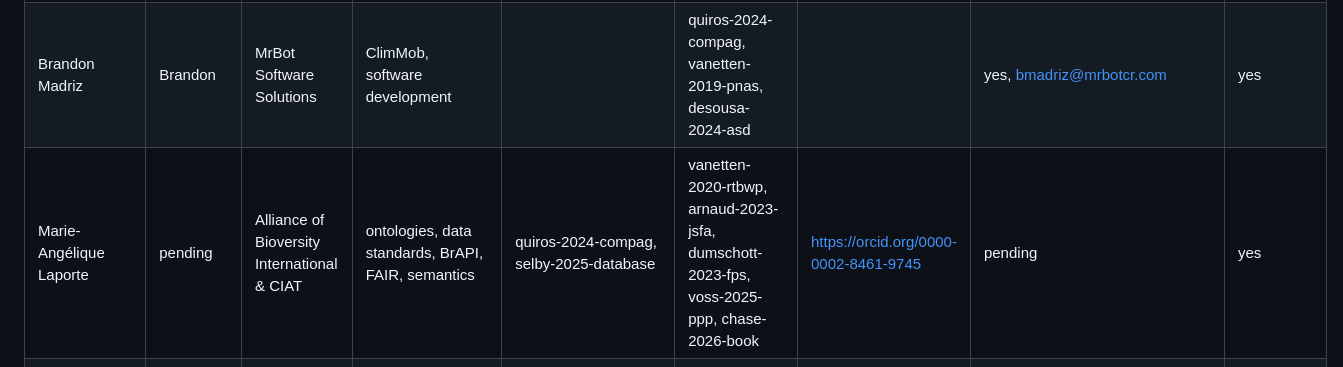
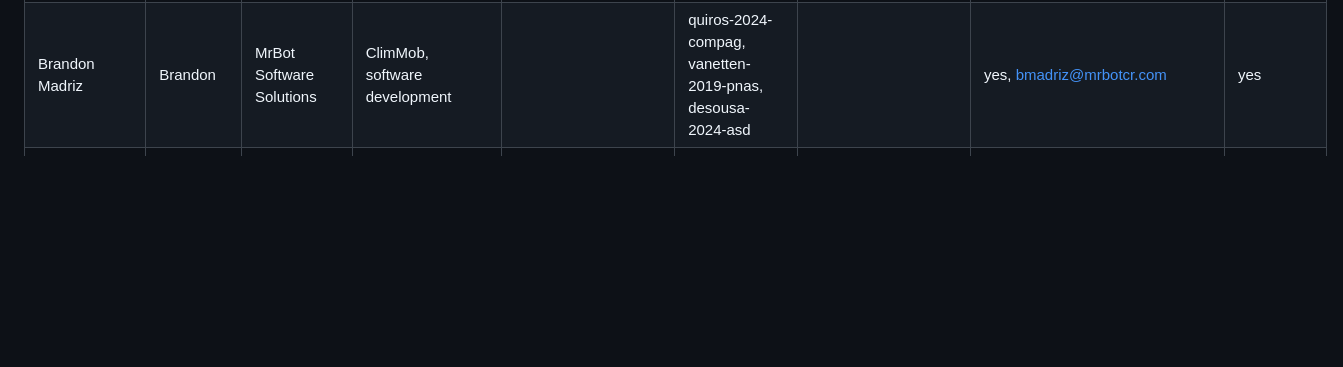
Before and after one commit to AgrDataSci/tricot-knowledge-base, a Markdown page: people.md, the part around one of its changes. Rendered like a GitHub page; blank space fills up the shorter version.

Commit message:
Update core team member details in people.md

```diff
--- a/people.md
+++ b/people.md
@@ -49,7 +50,6 @@ When asked to identify or recommend experts, filter candidates to entries with `
 | Lennart Woltering | Lennart | Alliance of Bioversity International & CIAT | Sikia, ARTEMIS, AI for farmer feedback, voice and image data collection, speech recognition, smartphone phenotyping, computer vision for breeding, scaling | https://orcid.org/0000-0002-1319-1745 | goormachtigh-2026-flyer | | yes, l.woltering@cgiar.org | yes |
 | Laurens Goormachtigh | Laurens | Alliance of Bioversity International & CIAT | Sikia (head of product), AI for qualitative farmer feedback, product development | goormachtigh-2026-flyer | | | yes, l.goormachtigh@cgiar.org | yes |
 | Brandon Madriz | Brandon | MrBot Software Solutions | ClimMob, software development | | quiros-2024-compag, vanetten-2019-pnas, desousa-2024-asd  | | yes, bmadriz@mrbotcr.com | yes |
-| Marie-Angélique Laporte | pending | Alliance of Bioversity International & CIAT | ontologies, data standards, BrAPI, FAIR, semantics | quiros-2024-compag, selby-2025-database | vanetten-2020-rtbwp, arnaud-2023-jsfa, dumschott-2023-fps, voss-2025-ppp, chase-2026-book | https://orcid.org/0000-0002-8461-9745 | pending | yes |
 | Jill Cairns | Jill | CIMMYT | inclusive host-farmer sampling, farm typologies, gender, maize, sorghum, breeding | voss-2021-outlook, cairns-2025-ppp, cairns-2026-jxb | vanetten-2023-pnas, desousa-2024-asd, chase-2026-book, voss-2023-fsoc | https://orcid.org/0000-0002-2735-3485 | yes, j.cairns@cgiar.org | yes |
 | Happy Daudi | Happy | CIMMYT | groundnut, dryland crops, breeding, GxE, tricot champion in East Africa, Tanzania, on-farm and on-station correlation genetic gain | daudi-2026-fes | desousa-2024-asd, cairns-2026-jxb, dorado-2026-tag | http://orcid.org//0000-0001-5107-6564 | yes, h.daudi@cgiar.org | yes |
 | Marit Jørgensen | Marit | NIBIO | forage, forage mixtures, nordic countries | jorgensen-2026-gse, mulatu-2024-slides | none | https://orcid.org/0000-0002-6104-124X | yes, marit.jorgensen@nibio.no | yes |
```
Also changed, not shown: other parts of people.md (+4 -3 lines).
